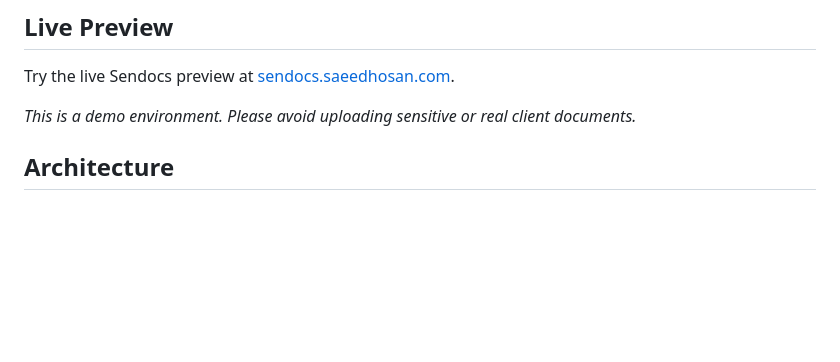
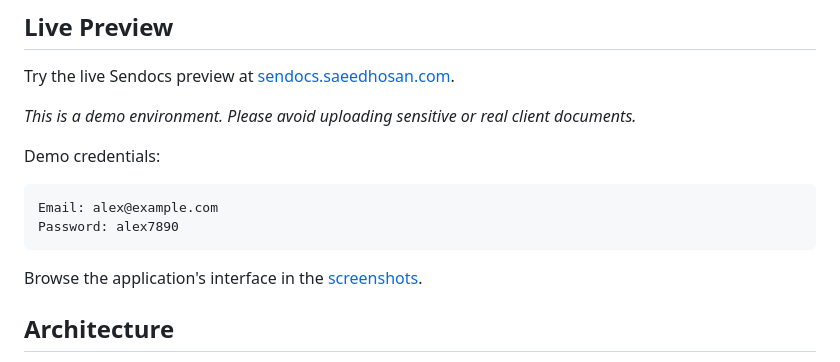
Before and after one commit to saeedhosan/sendocs, a Markdown page: README.md, the part around one of its changes. GitHub-like rendering; blank space fills up the shorter version.

Commit message:
Update README with demo credentials and improve documentation structure

````diff
--- a/README.md
+++ b/README.md
@@ -30,6 +30,15 @@ Try the live Sendocs preview at [sendocs.saeedhosan.com](https://sendocs.saeedho
 
 _This is a demo environment. Please avoid uploading sensitive or real client documents._
 
+Demo credentials:
+
+```txt
+Email: alex@example.com
+Password: alex7890
+```
+
+Browse the application's interface in the [screenshots](./docs/screenshots/).
+
 ## Architecture
 
 The React (web) app and API are separate parts of the same repository. PostgreSQL stores application records; file contents are handled separately by the private object storage.
````
Also changed, not shown: other parts of README.md (+0 -2 lines).
